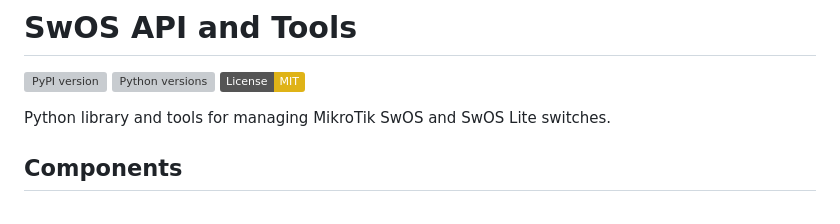
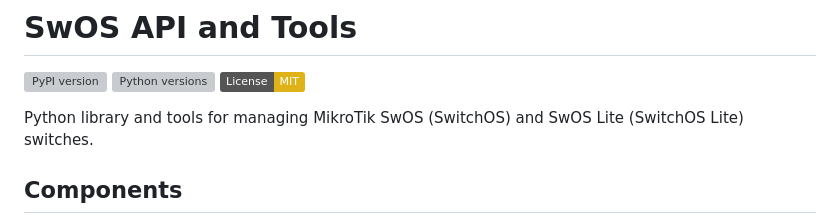
Before and after one commit to lanrat/python-mikrotik-swos, a Markdown page: README.md, the part around the change. Drawn GitHub-style; badges without logos; grey boxes are pictures that could not be loaded.

Commit message:
updated documentation

```diff
--- a/README.md
+++ b/README.md
@@ -4,7 +4,7 @@
 [![Python versions](https://img.shields.io/pypi/pyversions/mikrotik-swos.svg)](https://pypi.org/project/mikrotik-swos/)
 [![License: MIT](https://img.shields.io/badge/License-MIT-yellow.svg)](https://opensource.org/licenses/MIT)
 
-Python library and tools for managing MikroTik SwOS and SwOS Lite switches.
+Python library and tools for managing MikroTik SwOS (SwitchOS) and SwOS Lite (SwitchOS Lite) switches.
 
 ## Components
 
```
